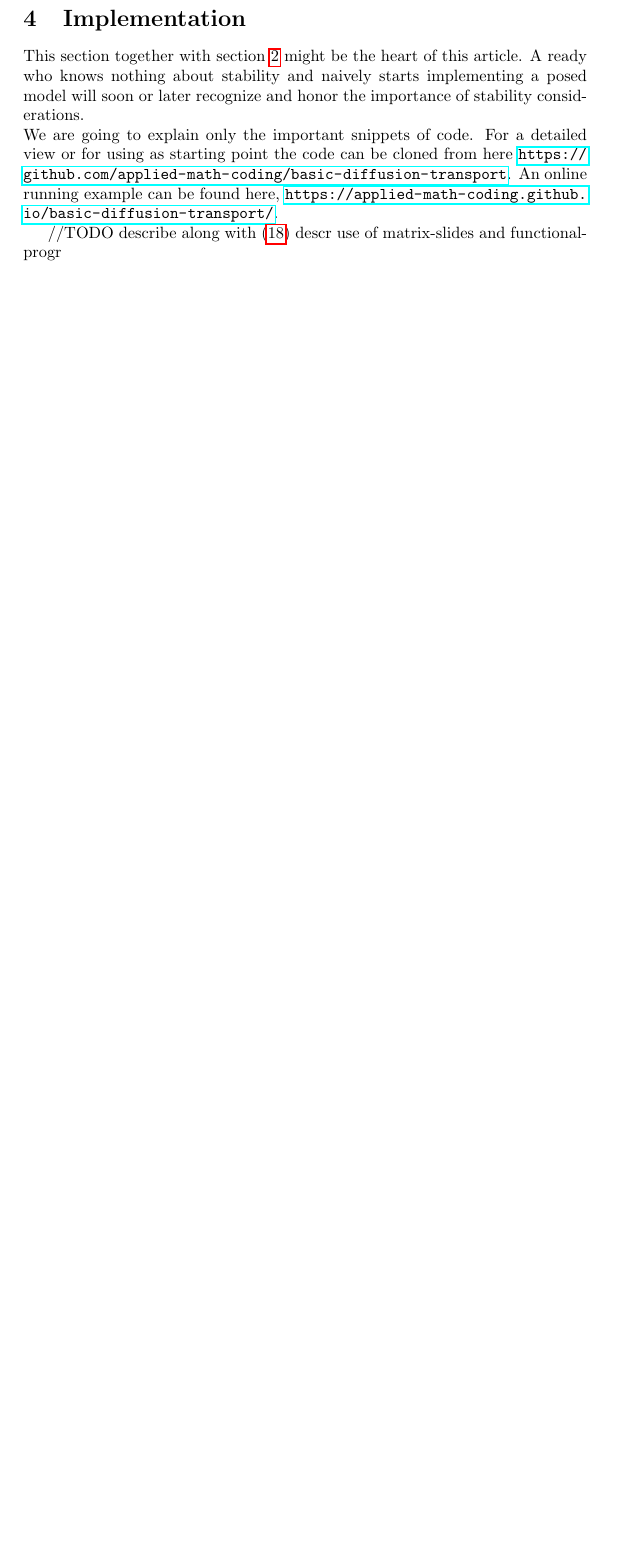
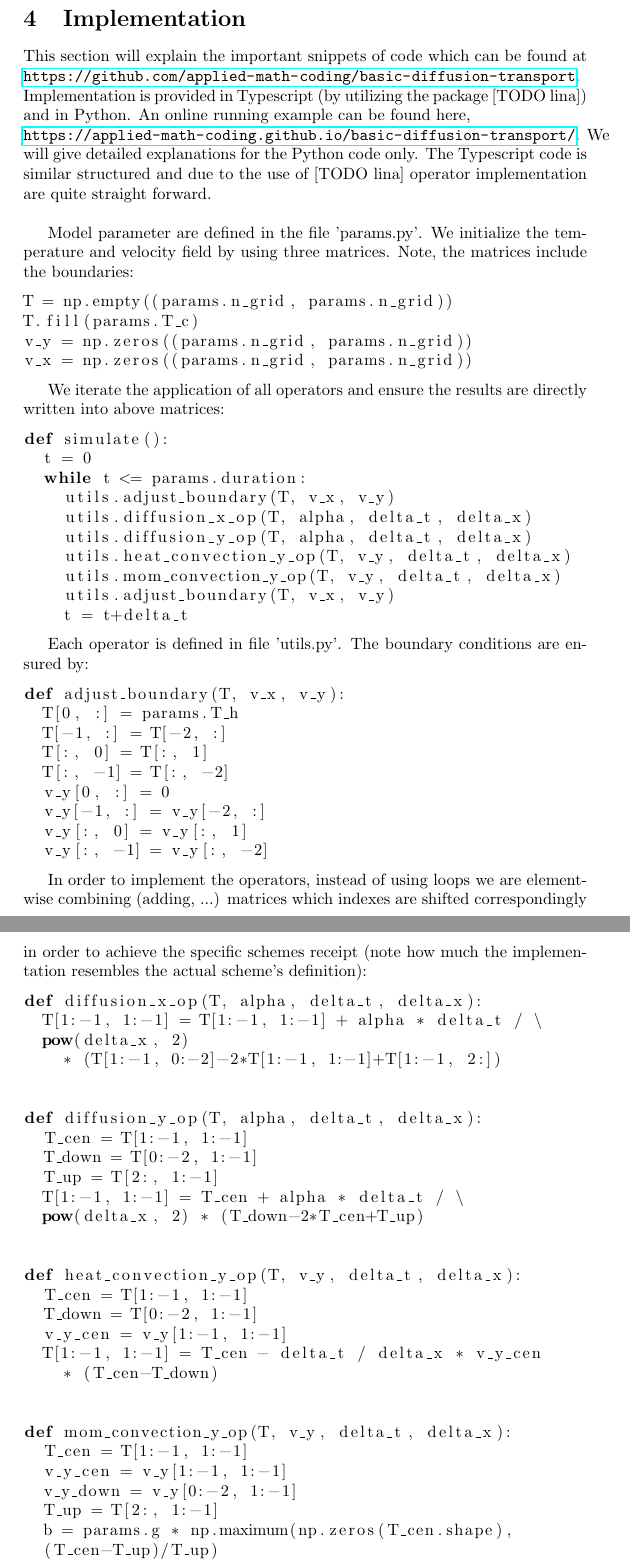
Before and after one commit to applied-math-coding/basic-diffusion-transport, a LaTeX paper (src/assets/article/template_Article.tex): part of page 9 of 9 before the commit and two parts of pages 9 and 10 of 10 after it, the two joined at a grey line, cut so that both start at the same text, the shorter picture padded with empty space. Compiled offline with pdfLaTeX.

Commit message:
doc and google verif

```diff
--- a/src/assets/article/template_Article.tex
+++ b/src/assets/article/template_Article.tex
@@ -1,6 +1,7 @@
 \documentclass[]{article}
 \usepackage{amsmath}
 \usepackage{hyperref}
+\usepackage{listings}
 
 %opening
 \title{Implementing of a simple Heat-Convection Model}
@@ -305,15 +306,86 @@ $L_{D,x}$, $L_{D,y}$ denote the 1-dimensional diffusion operators applied in $x$
 This is an explicit scheme which becomes very handy to implement in this form as we will see next.
 
 \section{Implementation}
-This section together with section \ref{model_creation} might be the heart of this article. A ready who knows nothing about stability and naively starts implementing a posed model will soon or later recognize and honor the importance of stability considerations.\\
-We are going to explain only the important snippets of code. For a detailed view or for using as starting point the code can be cloned from here
- \url{https://github.com/applied-math-coding/basic-diffusion-transport}.
-An online running example can be found here,
+This section will explain the important snippets of code which can be found at \url{https://github.com/applied-math-coding/basic-diffusion-transport}. \\
+Implementation is provided in Typescript (by utilizing the package [TODO lina]) and in Python.
+An online running example can be found here,\\
  \url{https://applied-math-coding.github.io/basic-diffusion-transport/}.
+We will give detailed explanations for the Python code only. The Typescript code is similar structured and due to the use of [TODO lina] operator implementation are quite straight forward.\\
 
-//TODO
-describe along with (\ref{final_scheme_expr})
-descr use of matrix-slides and functional-progr
+Model parameter are defined in the file 'params.py'.
+We initialize the temperature and velocity field by using three matrices. Note, the matrices
+include the boundaries:
+\begin{lstlisting}[language=Python]
+T = np.empty((params.n_grid, params.n_grid))
+T.fill(params.T_c)
+v_y = np.zeros((params.n_grid, params.n_grid))
+v_x = np.zeros((params.n_grid, params.n_grid))
+\end{lstlisting}
+
+We iterate the application of all operators and ensure the results are directly written
+into above matrices:
+\begin{lstlisting}[language=Python]
+def simulate():
+  t = 0
+  while t <= params.duration:
+    utils.adjust_boundary(T, v_x, v_y)
+    utils.diffusion_x_op(T, alpha, delta_t, delta_x)
+    utils.diffusion_y_op(T, alpha, delta_t, delta_x)
+    utils.heat_convection_y_op(T, v_y, delta_t, delta_x)
+    utils.mom_convection_y_op(T, v_y, delta_t, delta_x)
+    utils.adjust_boundary(T, v_x, v_y)
+    t = t+delta_t
+\end{lstlisting}
+
+Each operator is defined in file 'utils.py'.
+The boundary conditions are ensured by:
+\begin{lstlisting}[language=Python]
+def adjust_boundary(T, v_x, v_y):
+  T[0, :] = params.T_h
+  T[-1, :] = T[-2, :]
+  T[:, 0] = T[:, 1]
+  T[:, -1] = T[:, -2]
+  v_y[0, :] = 0
+  v_y[-1, :] = v_y[-2, :]
+  v_y[:, 0] = v_y[:, 1]
+  v_y[:, -1] = v_y[:, -2]
+\end{lstlisting}
+
+In order to implement the operators, instead of using loops we are element-wise combining (adding, ...) matrices which indexes are shifted correspondingly in order to achieve the
+specific schemes receipt (note how much the implementation resembles the actual scheme's definition):
+\begin{lstlisting}[language=Python]
+def diffusion_x_op(T, alpha, delta_t, delta_x):
+  T[1:-1, 1:-1] = T[1:-1, 1:-1] + alpha * delta_t / \
+  pow(delta_x, 2)
+    * (T[1:-1, 0:-2]-2*T[1:-1, 1:-1]+T[1:-1, 2:])
+
+
+def diffusion_y_op(T, alpha, delta_t, delta_x):
+  T_cen = T[1:-1, 1:-1]
+  T_down = T[0:-2, 1:-1]
+  T_up = T[2:, 1:-1]
+  T[1:-1, 1:-1] = T_cen + alpha * delta_t / \
+  pow(delta_x, 2) * (T_down-2*T_cen+T_up)
+
+
+def heat_convection_y_op(T, v_y, delta_t, delta_x):
+  T_cen = T[1:-1, 1:-1]
+  T_down = T[0:-2, 1:-1]
+  v_y_cen = v_y[1:-1, 1:-1]
+  T[1:-1, 1:-1] = T_cen - delta_t / delta_x * v_y_cen
+    * (T_cen-T_down)
+
+
+def mom_convection_y_op(T, v_y, delta_t, delta_x):
+  T_cen = T[1:-1, 1:-1]
+  v_y_cen = v_y[1:-1, 1:-1]
+  v_y_down = v_y[0:-2, 1:-1]
+  T_up = T[2:, 1:-1]
+  b = params.g * np.maximum(np.zeros(T_cen.shape),
+  (T_cen-T_up)/T_up)
+  v_y[1:-1, 1:-1] = v_y_cen + delta_t * b - \
+  delta_t / delta_x * v_y_cen * (v_y_cen-v_y_down)
+\end{lstlisting}
 
 \section{Further Reading}
 This article intends to give an introduction into all treated areas.
```
Also changed, not shown: src/assets/article/template_Article.pdf, 6 other files.
